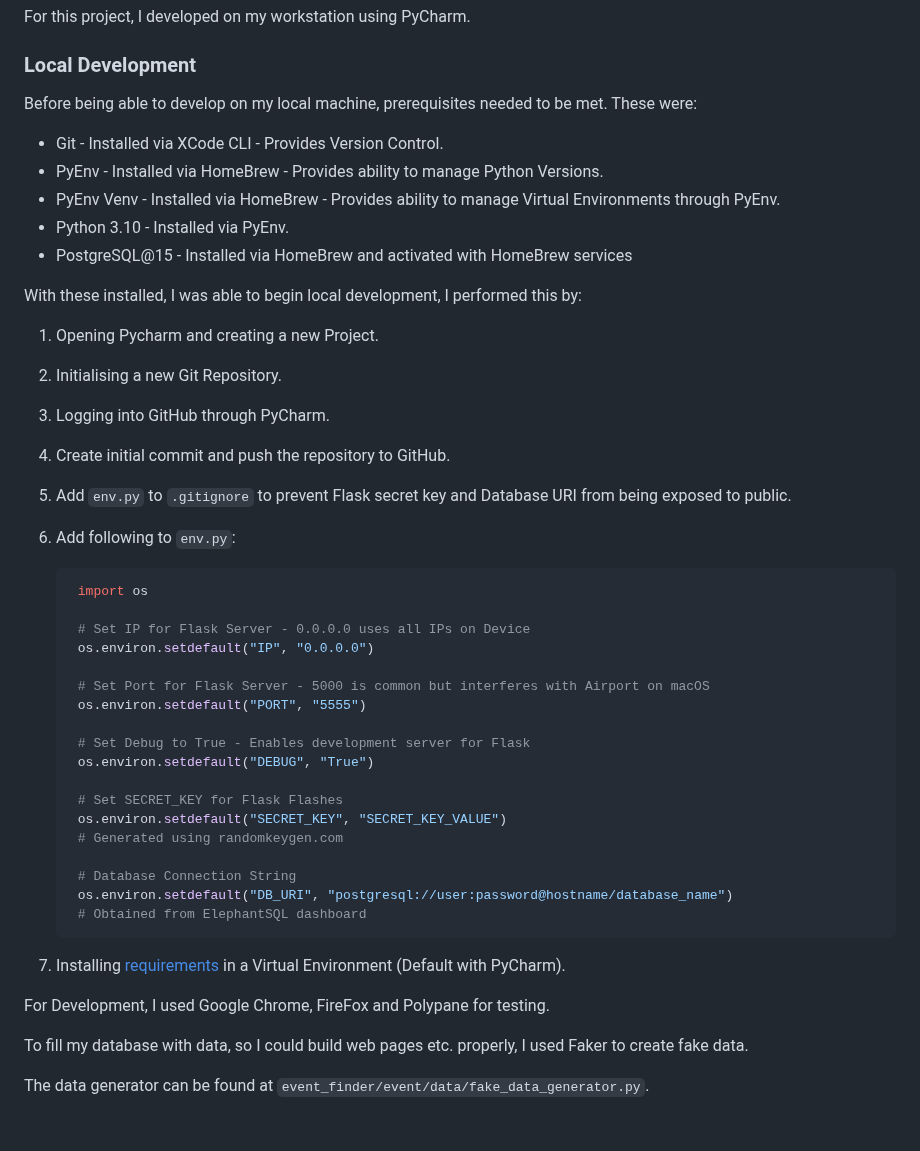
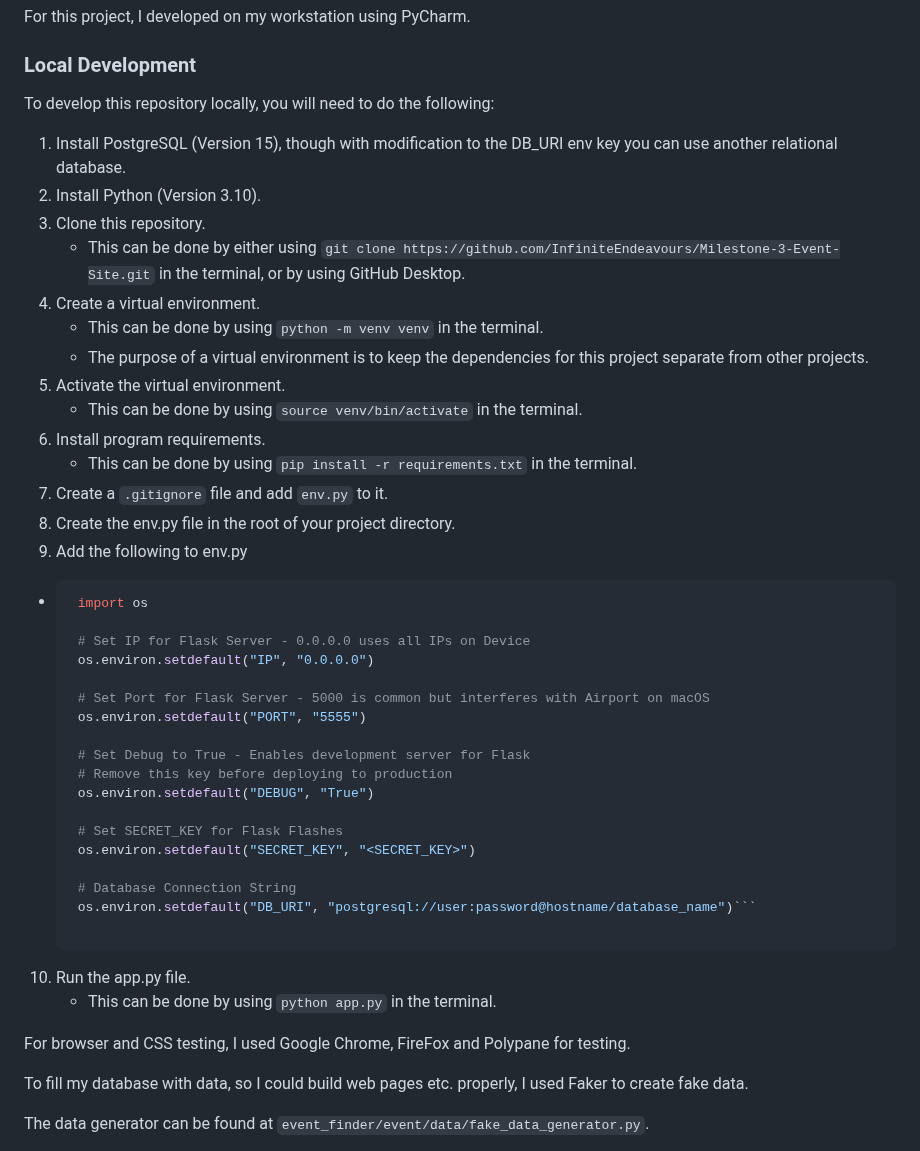
Before and after one commit to InfiniteEndeavours/Milestone-3-Event-Site, a Markdown page: README.md, the part around the change. Drawn GitHub-style; blank space fills up the shorter version.

Commit message:
Update README.md
- Redo local dev instructions to instruct users how to clone and develop locally

````diff
--- a/README.md
+++ b/README.md
@@ -292,46 +292,48 @@ For this project, I developed on my workstation using PyCharm.
 
 ### Local Development
 
-Before being able to develop on my local machine, prerequisites needed to be met. These were:
+To develop this repository locally, you will need to do the following:
 
-* Git - Installed via XCode CLI - Provides Version Control.
-* PyEnv - Installed via HomeBrew - Provides ability to manage Python Versions.
-* PyEnv Venv - Installed via HomeBrew - Provides ability to manage Virtual Environments through PyEnv.
-* Python 3.10 - Installed via PyEnv.
-* PostgreSQL@15 - Installed via HomeBrew and activated with HomeBrew services
+1. Install PostgreSQL (Version 15), though with modification to the DB_URI env key you can use another relational
+   database.
+2. Install Python (Version 3.10).
+3. Clone this repository.
+    - This can be done by either using `git clone https://github.com/InfiniteEndeavours/Milestone-3-Event-Site.git` in
+      the terminal, or by using GitHub Desktop.
+4. Create a virtual environment.
+    - This can be done by using `python -m venv venv` in the terminal.
+    - The purpose of a virtual environment is to keep the dependencies for this project separate from other projects.
+5. Activate the virtual environment.
+    - This can be done by using `source venv/bin/activate` in the terminal.
+6. Install program requirements.
+    - This can be done by using `pip install -r requirements.txt` in the terminal.
+7. Create a `.gitignore` file and add `env.py` to it.
+8. Create the env.py file in the root of your project directory.
+9. Add the following to env.py
 
-With these installed, I was able to begin local development, I performed this by:
+- ```python
+   import os
 
-1. Opening Pycharm and creating a new Project.
-2. Initialising a new Git Repository.
-3. Logging into GitHub through PyCharm.
-4. Create initial commit and push the repository to GitHub.
-5. Add `env.py` to `.gitignore` to prevent Flask secret key and Database URI from being exposed to public.
-6. Add following to `env.py`:
-   ```python
-    import os
+   # Set IP for Flask Server - 0.0.0.0 uses all IPs on Device
+   os.environ.setdefault("IP", "0.0.0.0")
 
-    # Set IP for Flask Server - 0.0.0.0 uses all IPs on Device
-    os.environ.setdefault("IP", "0.0.0.0")
+   # Set Port for Flask Server - 5000 is common but interferes with Airport on macOS
+   os.environ.setdefault("PORT", "5555")
 
-    # Set Port for Flask Server - 5000 is common but interferes with Airport on macOS
-    os.environ.setdefault("PORT", "5555")
+   # Set Debug to True - Enables development server for Flask
+   # Remove this key before deploying to production
+   os.environ.setdefault("DEBUG", "True")
 
-    # Set Debug to True - Enables development server for Flask
-    os.environ.setdefault("DEBUG", "True")
+   # Set SECRET_KEY for Flask Flashes
+   os.environ.setdefault("SECRET_KEY", "<SECRET_KEY>")
 
-    # Set SECRET_KEY for Flask Flashes
-    os.environ.setdefault("SECRET_KEY", "SECRET_KEY_VALUE")
-    # Generated using randomkeygen.com
+   # Database Connection String
+   os.environ.setdefault("DB_URI", "postgresql://user:password@hostname/database_name")```
 
-    # Database Connection String
-    os.environ.setdefault("DB_URI", "postgresql://user:password@hostname/database_name")
-    # Obtained from ElephantSQL dashboard
-   ```
+10. Run the app.py file.
+    - This can be done by using `python app.py` in the terminal.
 
-7. Installing [requirements](requirements.txt) in a Virtual Environment (Default with PyCharm).
-
-For Development, I used Google Chrome, FireFox and Polypane for testing.
+For browser and CSS testing, I used Google Chrome, FireFox and Polypane for testing.
 
 To fill my database with data, so I could build web pages etc. properly, I used Faker to create fake data.
 
````
